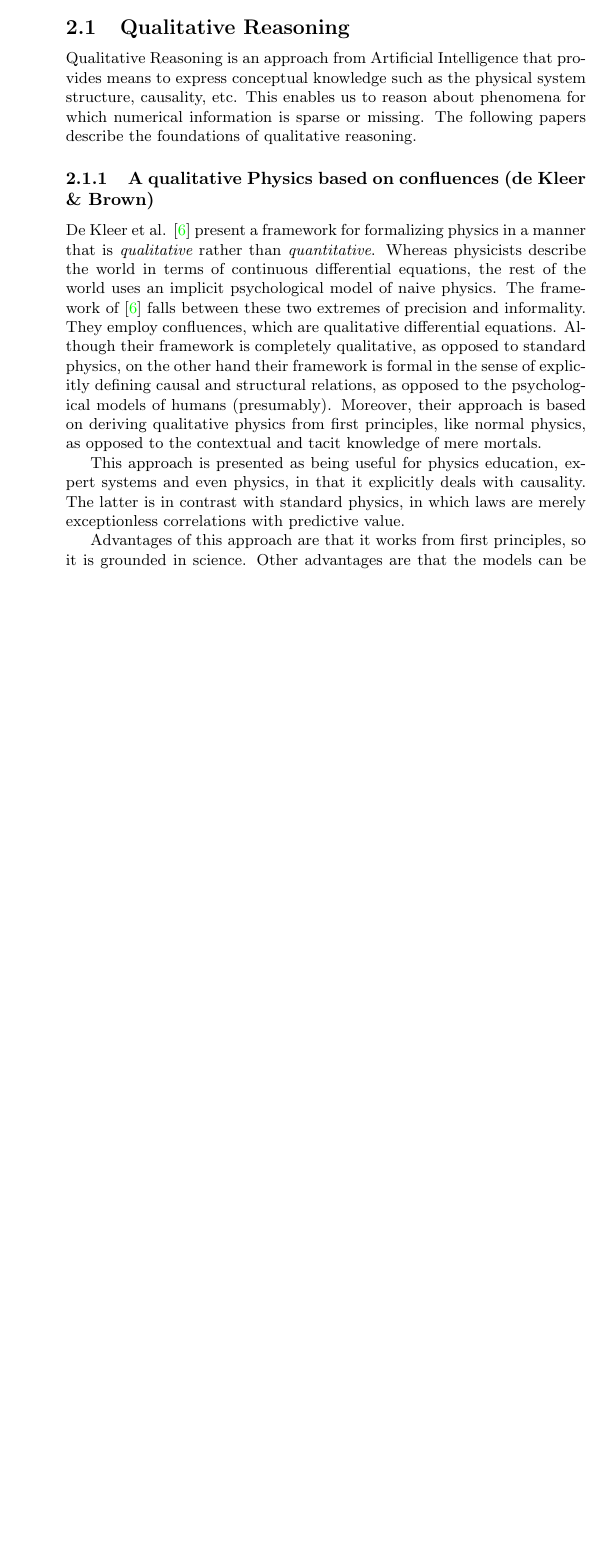
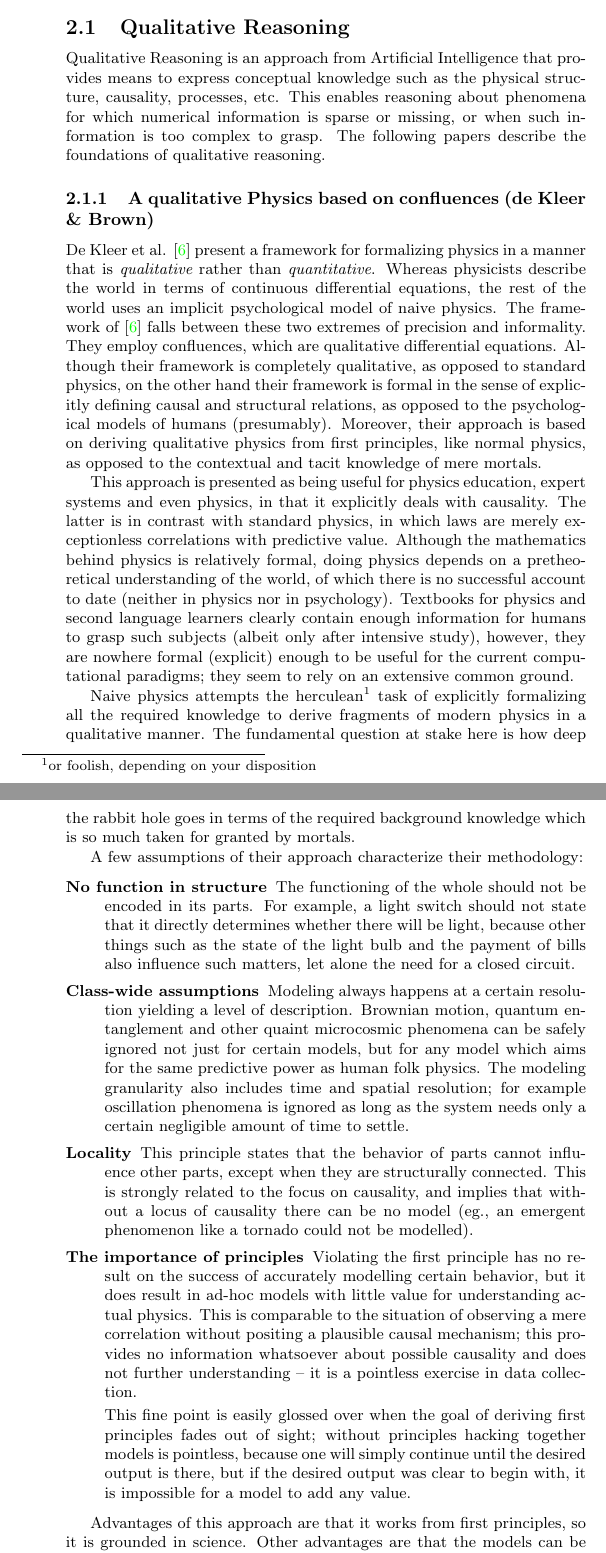
Before and after one commit to andreasvc/qrinductionsplit, a LaTeX document (report.tex): part of page 3 of 18 before the commit and two parts of pages 3 and 4 of 19 after it, the two joined at a grey line, cut so that both start at the same text, the shorter picture padded with empty space. Compiled offline with pdfLaTeX.

Commit message:
de kleer finished

```diff
--- a/report.tex
+++ b/report.tex
@@ -47,13 +47,12 @@ of research and possible future work.
 %more text?
 
 \subsection{Qualitative Reasoning}
-Qualitative Reasoning is an approach from Artificial Intelligence that
-provides means to express conceptual knowledge such as the physical system
-structure, causality, etc.
-This enables us to reason about phenomena for which numerical information
-is sparse or missing.
-The following papers describe the foundations of qualitative reasoning.
-%more text
+Qualitative Reasoning is an approach from Artificial Intelligence that provides
+means to express conceptual knowledge such as the physical structure,
+causality, processes, etc.  This enables reasoning about phenomena for which
+numerical information is sparse or missing, or when such information is too
+complex to grasp.  The following papers describe the foundations of qualitative
+reasoning.
 
 \subsubsection{A qualitative Physics based on confluences (de Kleer \& Brown)}
 
@@ -73,7 +72,67 @@ opposed to the contextual and tacit knowledge of mere mortals.
 This approach is presented as being useful for physics education, expert
 systems and even physics, in that it explicitly deals with causality. The
 latter is in contrast with standard physics, in which laws are merely
-exceptionless correlations with predictive value.
+exceptionless correlations with predictive value. Although the mathematics
+behind physics is relatively formal, doing physics depends on a pretheoretical
+understanding of the world, of which there is no successful account to date
+(neither in physics nor in psychology). Textbooks for physics and second
+language learners clearly contain enough information for humans to grasp
+such subjects (albeit only after intensive study), however, they are nowhere
+formal (explicit) enough to be useful for the current computational paradigms;
+they seem to rely on an extensive common ground.
+
+Naive physics attempts the herculean\footnote{or foolish, depending on your
+disposition} task of explicitly formalizing all the required knowledge to
+derive fragments of modern physics in a qualitative manner. The fundamental
+question at stake here is how deep the rabbit hole goes in terms of the
+required background knowledge which is so much taken for granted by mortals.
+
+A few assumptions of their approach characterize their methodology:
+
+\begin{description}
+	\item[No function in structure]
+		The functioning of the whole should not be encoded in its
+		parts. For example, a light switch should not state that it
+		directly determines whether there will be light, because other
+		things such as the state of the light bulb and the payment of
+		bills also influence such matters, let alone the need for a
+		closed circuit.
+
+	\item[Class-wide assumptions]
+		Modeling always happens at a certain resolution yielding a
+		level of description. Brownian motion, quantum entanglement
+		and other quaint microcosmic phenomena can be safely ignored
+		not just for certain models, but for any model which aims for
+		the same predictive power as human folk physics. The modeling
+		granularity also includes time and spatial resolution; for
+		example oscillation phenomena is ignored as long as the system
+		needs only a certain negligible amount of time to settle.
+
+	\item[Locality]
+		This principle states that the behavior of parts cannot
+		influence other parts, except when they are structurally
+		connected. This is strongly related to the focus on causality,
+		and implies that without a locus of causality there can be no
+		model (eg., an emergent phenomenon like a tornado could not be
+		modelled).
+
+	\item[The importance of principles]
+		Violating the first principle has no result on the success
+		of accurately modelling certain behavior, but it does result in
+		ad-hoc models with little value for understanding actual
+		physics. This is comparable to the situation of observing a
+		mere correlation without positing a plausible causal mechanism;
+		this provides no information whatsoever about possible
+		causality and does not further understanding -- it is a
+		pointless exercise in data collection.
+
+		This fine point is easily glossed over when the goal of
+		deriving first principles fades out of sight; without
+		principles hacking together models is pointless, because one
+		will simply continue until the desired output is there, but if
+		the desired output was clear to begin with, it is impossible
+		for a model to add any value.
+\end{description}
 
 Advantages of this approach are that it works from first principles, so it is
 grounded in science. Other advantages are that the models can be induced from
```
Also changed, not shown: report.tex (8 more changed lines).
